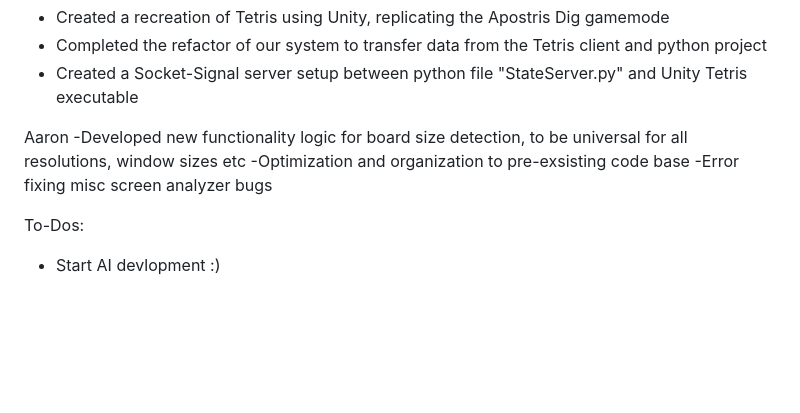
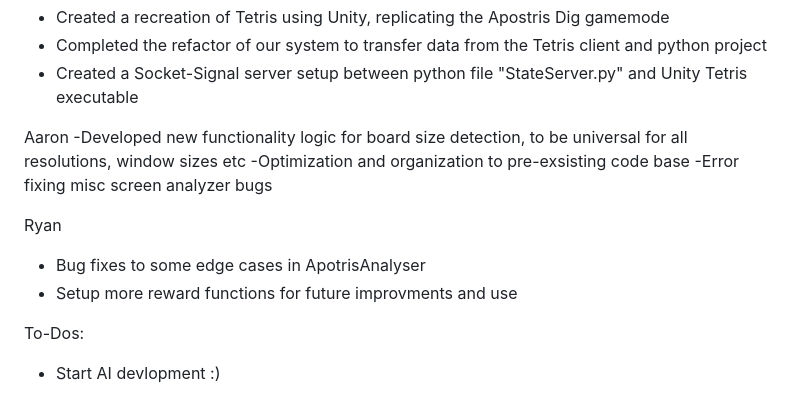
Before and after one commit to ryanmcdon/Comp4010_AI_Project, a Markdown page: README.md, the part around the change. GitHub-like rendering; blank space fills up the shorter version.

Commit message:
Update README with recent changes and bug fixes
Fixed bugs in ApotrisAnalyser and added reward functions.

```diff
--- a/README.md
+++ b/README.md
@@ -96,5 +96,9 @@ Aaron
 -Optimization and organization to pre-exsisting code base
 -Error fixing misc screen analyzer bugs
 
+Ryan
+- Bug fixes to some edge cases in ApotrisAnalyser
+- Setup more reward functions for future improvments and use
+
 To-Dos:
 - Start AI devlopment :)
```
